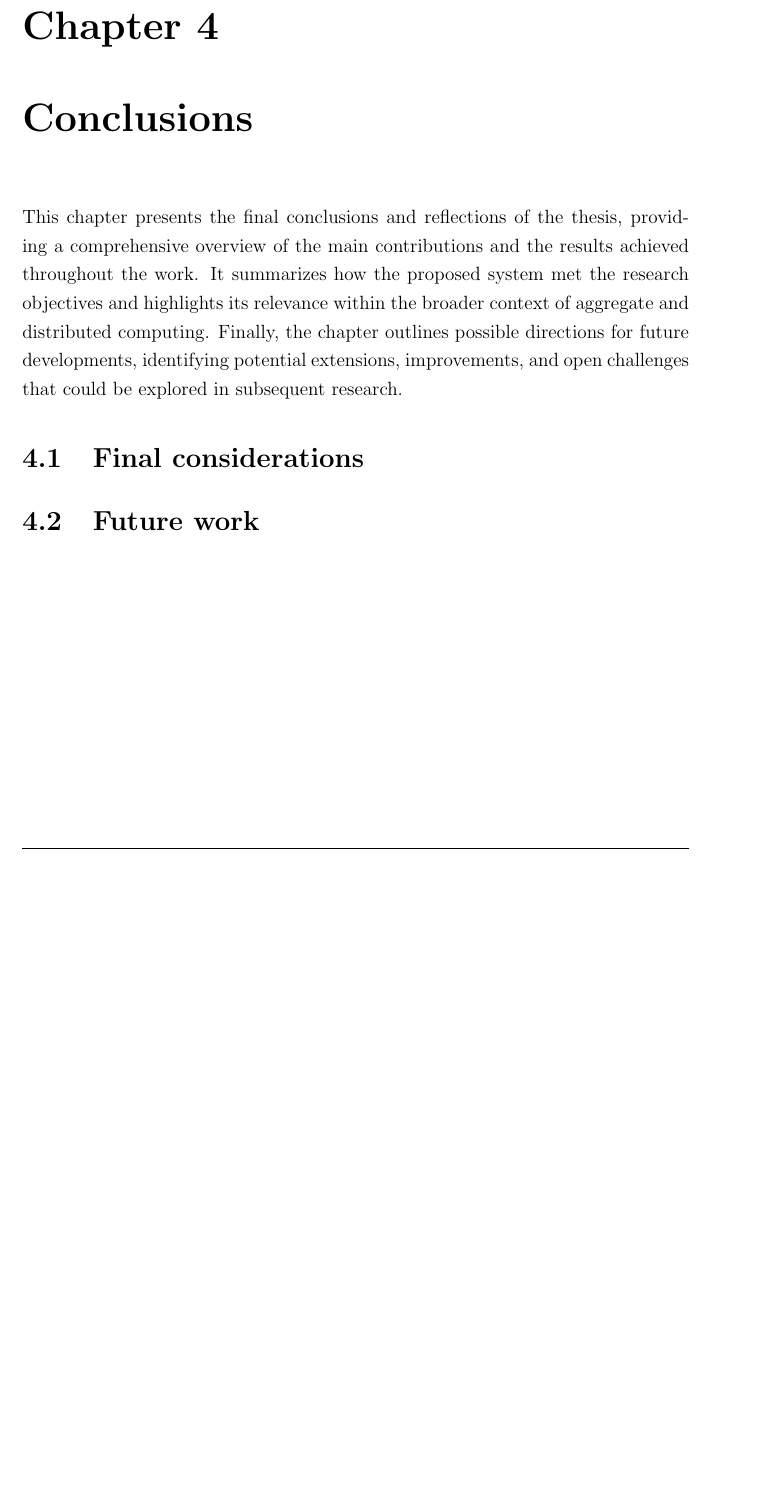
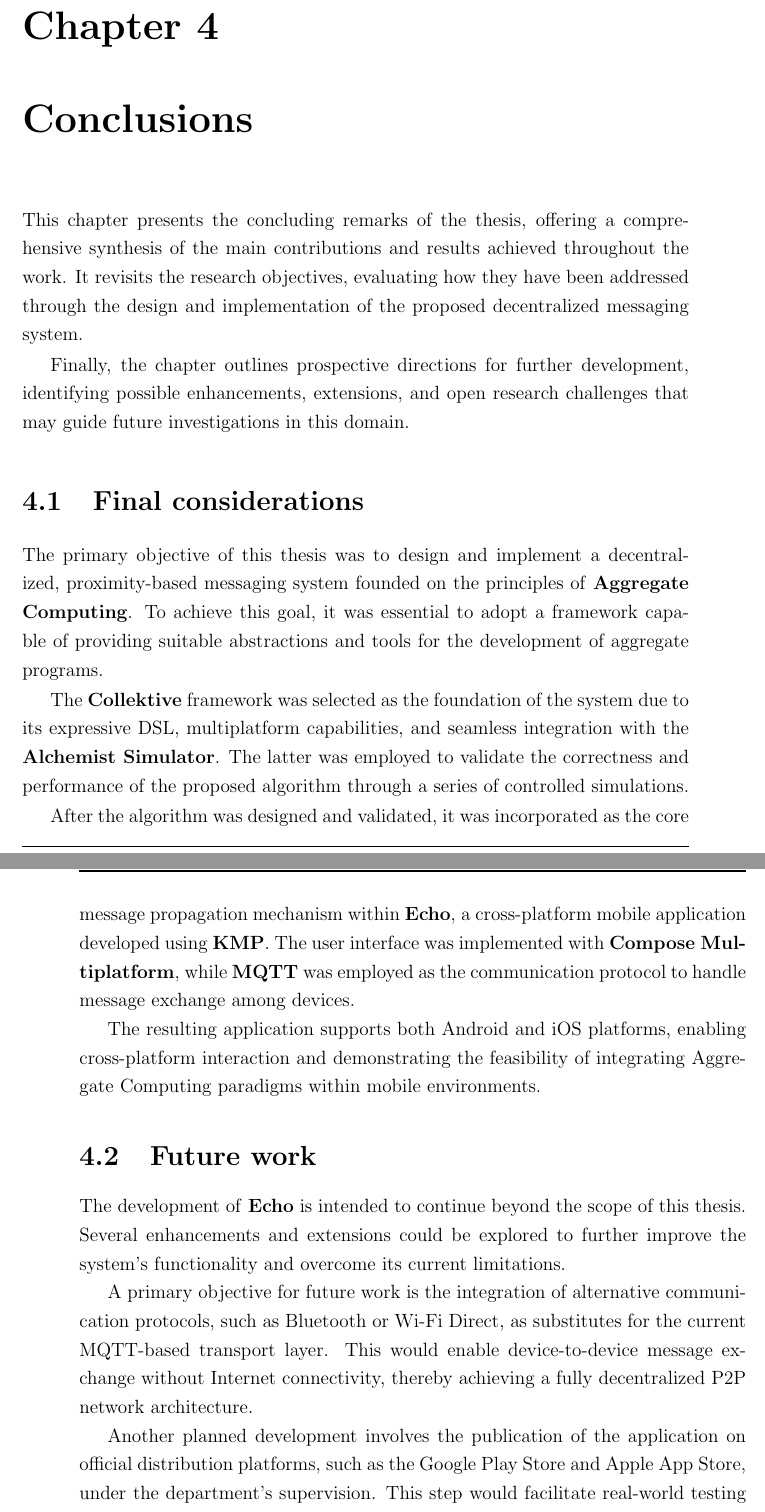
Before and after one commit to Dear-Luca/thesis, a LaTeX thesis (thesis-main.tex): part of page 61 of 64 before the commit and two parts of pages 61 and 62 of 64 after it, the two joined at a grey line, cut so that both start at the same text, the shorter picture padded with empty space. The pictures show the PDF file thesis-main.pdf that the author committed with the source.

Commit message:
conclusions

```diff
--- a/thesis-main.tex
+++ b/thesis-main.tex
@@ -926,14 +926,28 @@ The left panel depicts the entire network topology, including all nodes and
  This large-scale, dynamic environment was selected to test the system’s scalability, robustness, and message propagation capabilities in dense and highly mobile network conditions.
 
 \chapter{Conclusions}
-This chapter presents the final conclusions and reflections of the thesis, providing a comprehensive overview of the main contributions and the results achieved throughout the work.
-It summarizes how the proposed system met the research objectives and highlights its relevance within the broader context of aggregate and distributed computing.
-Finally, the chapter outlines possible directions for future developments, identifying potential extensions, improvements, and open challenges that could be explored in subsequent research.
+This chapter presents the concluding remarks of the thesis, offering a comprehensive synthesis of the main contributions and results achieved throughout the work. It revisits the research objectives, evaluating how they have been addressed through the design and implementation of the proposed decentralized messaging system.
+
+Finally, the chapter outlines prospective directions for further development, identifying possible enhancements, extensions, and open research challenges that may guide future investigations in this domain.
 \section{Final considerations}
+The primary objective of this thesis was to design and implement a decentralized, proximity-based messaging system founded on the principles of \textbf{Aggregate Computing}.
+To achieve this goal, it was essential to adopt a framework capable of providing suitable abstractions and tools for the development of aggregate programs.
 
+The \textbf{Collektive} framework was selected as the foundation of the system due to its expressive \ac{DSL}, multiplatform capabilities, and seamless integration with the \textbf{Alchemist Simulator}.
+The latter was employed to validate the correctness and performance of the proposed algorithm through a series of controlled simulations.
+
+After the algorithm was designed and validated, it was incorporated as the core message propagation mechanism within \textbf{Echo}, a cross-platform mobile application developed using \textbf{\ac{KMP}}.
+The user interface was implemented with \textbf{Compose Multiplatform}, while \textbf{\ac{MQTT}} was employed as the communication protocol to handle message exchange among devices.
+
+The resulting application supports both Android and iOS platforms, enabling cross-platform interaction and demonstrating the feasibility of integrating Aggregate Computing paradigms within mobile environments.
 
 \section{Future work}
-%----------------------------------------------------------------------------------------
+The development of \textbf{Echo} is intended to continue beyond the scope of this thesis. Several enhancements and extensions could be explored to further improve the system's functionality and overcome its current limitations.
+
+A primary objective for future work is the integration of alternative communication protocols, such as Bluetooth or Wi-Fi Direct, as substitutes for the current \ac{MQTT}-based transport layer. This would enable device-to-device message exchange without Internet connectivity, thereby achieving a fully decentralized \ac{P2P} network architecture.
+
+Another planned development involves the publication of the application on official distribution platforms, such as the Google Play Store and Apple App Store, under the department's supervision.
+This step would facilitate real-world testing and user feedback, providing valuable insights for further refinement of the system and validation of its decentralized communication model.
 % BIBLIOGRAPHY
 %----------------------------------------------------------------------------------------
 
```
Also changed, not shown: thesis-main.pdf, thesis-main.tex (8 more changed lines).
